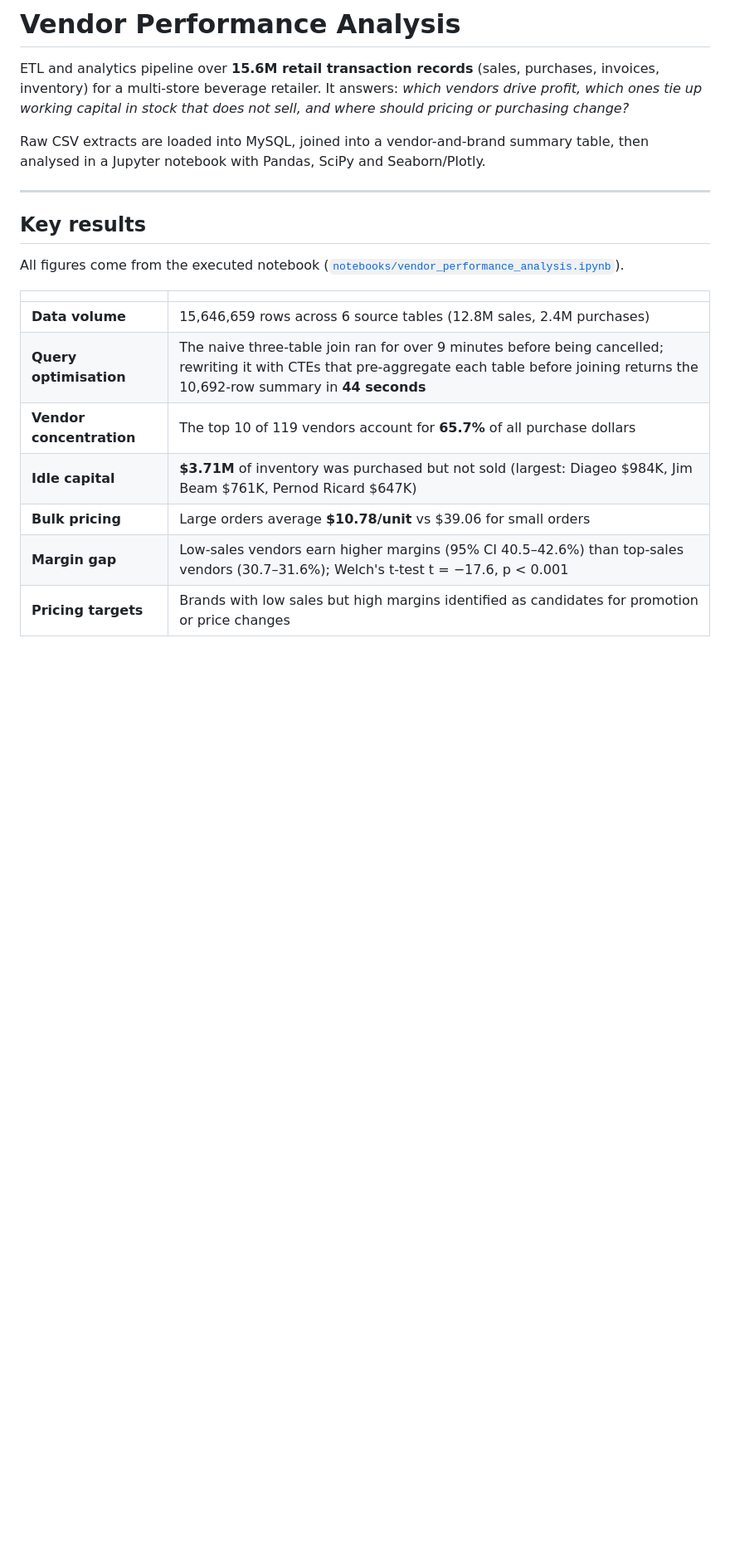
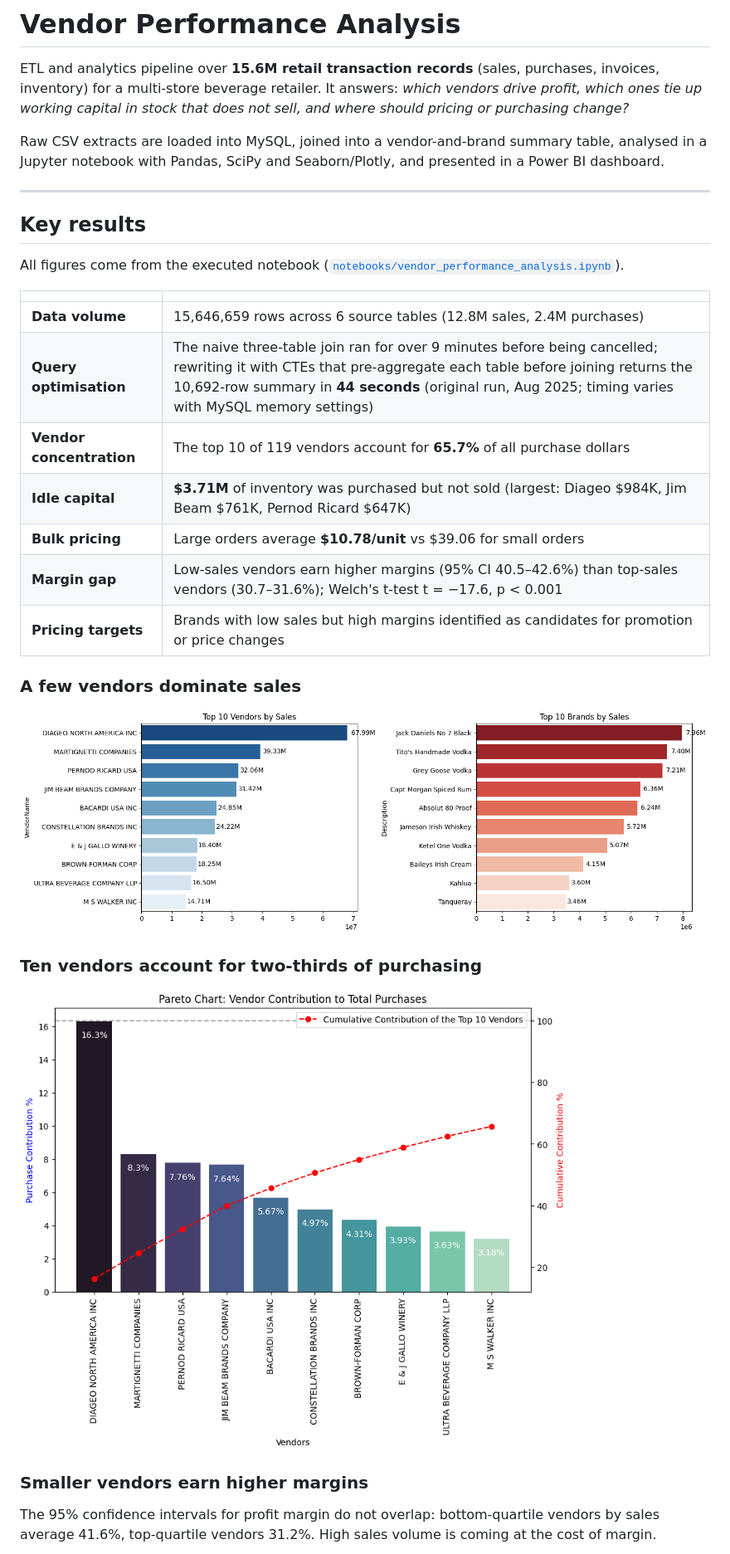
Before and after one commit to ParshvCrafts/Vendor-Performance-Analysis, a Markdown page: README.md, the part around one of its changes. Shown at 83% size. GitHub-like rendering; pictures changed too: docs/images/purchase_pareto.png (added), docs/images/top_vendors_brands.png (added); blank space fills up the shorter version.

```diff
--- a/README.md
+++ b/README.md
@@ -4,8 +4,8 @@ ETL and analytics pipeline over **15.6M retail transaction records** (sales, pur
 inventory) for a multi-store beverage retailer. It answers: *which vendors drive profit, which ones
 tie up working capital in stock that does not sell, and where should pricing or purchasing change?*
 
-Raw CSV extracts are loaded into MySQL, joined into a vendor-and-brand summary table, then analysed
-in a Jupyter notebook with Pandas, SciPy and Seaborn/Plotly.
+Raw CSV extracts are loaded into MySQL, joined into a vendor-and-brand summary table, analysed in a
+Jupyter notebook with Pandas, SciPy and Seaborn/Plotly, and presented in a Power BI dashboard.
 
 ---
 
@@ -16,9 +16,23 @@ All figures come from the executed notebook ([`notebooks/vendor_performance_anal
 | | |
 | :--- | :--- |
 | **Data volume** | 15,646,659 rows across 6 source tables (12.8M sales, 2.4M purchases) |
-| **Query optimisation** | The naive three-table join ran for over 9 minutes before being cancelled; rewriting it with CTEs that pre-aggregate each table before joining returns the 10,692-row summary in **44 seconds** |
+| **Query optimisation** | The naive three-table join ran for over 9 minutes before being cancelled; rewriting it with CTEs that pre-aggregate each table before joining returns the 10,692-row summary in **44 seconds** (original run, Aug 2025; timing varies with MySQL memory settings) |
 | **Vendor concentration** | The top 10 of 119 vendors account for **65.7%** of all purchase dollars |
 | **Idle capital** | **$3.71M** of inventory was purchased but not sold (largest: Diageo $984K, Jim Beam $761K, Pernod Ricard $647K) |
 | **Bulk pricing** | Large orders average **$10.78/unit** vs $39.06 for small orders |
 | **Margin gap** | Low-sales vendors earn higher margins (95% CI 40.5–42.6%) than top-sales vendors (30.7–31.6%); Welch's t-test t = −17.6, p < 0.001 |
 | **Pricing targets** | Brands with low sales but high margins identified as candidates for promotion or price changes |
+
+### A few vendors dominate sales
+
+![Top 10 vendors and brands by sales dollars](docs/images/top_vendors_brands.png)
+
+### Ten vendors account for two-thirds of purchasing
+
+![Pareto chart of vendor contribution to total purchases](docs/images/purchase_pareto.png)
+
+### Smaller vendors earn higher margins
+
+The 95% confidence intervals for profit margin do not overlap: bottom-quartile vendors by sales
+average 41.6%, top-quartile vendors 31.2%. High sales volume is coming at the cost of margin.
+
```
Also changed, not shown: other parts of README.md (+19 -0 lines), docs/STATUS.md (+43 -26 lines), docs/images/margin_confidence_intervals.png (added), 3 other files.
